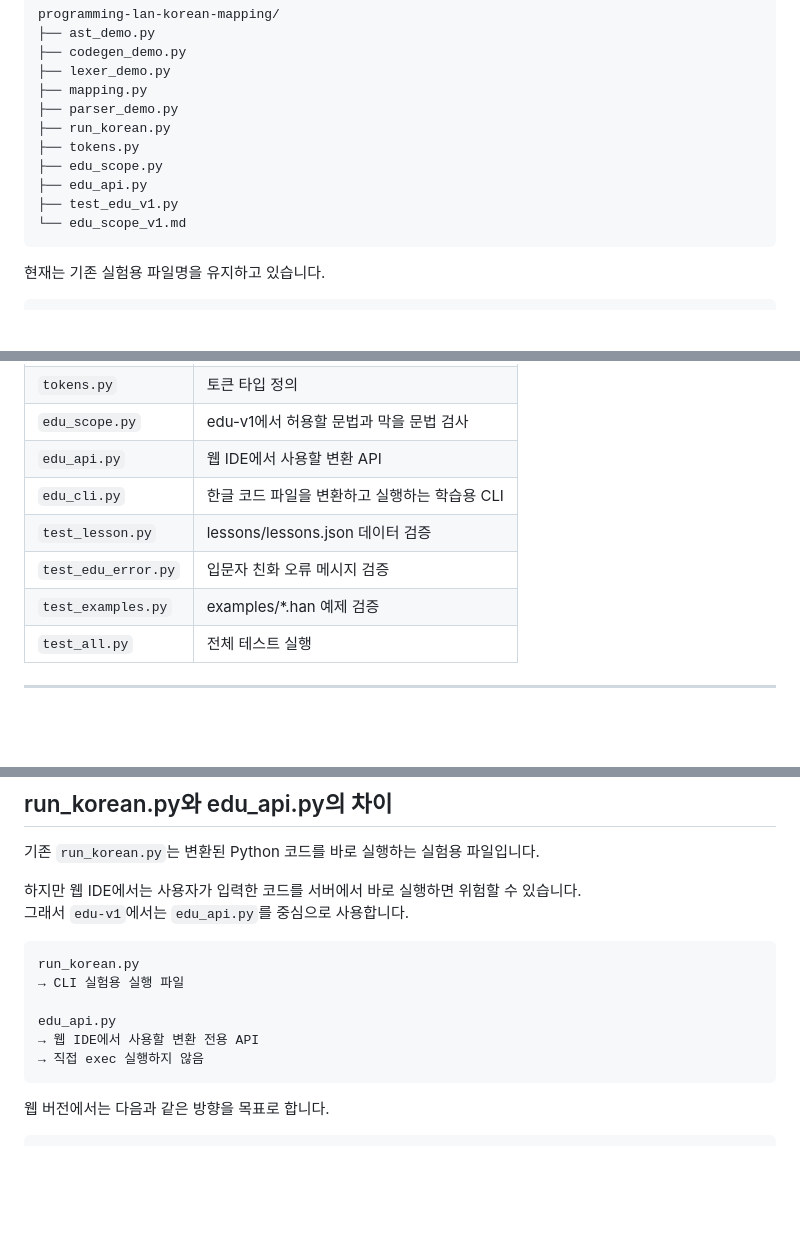
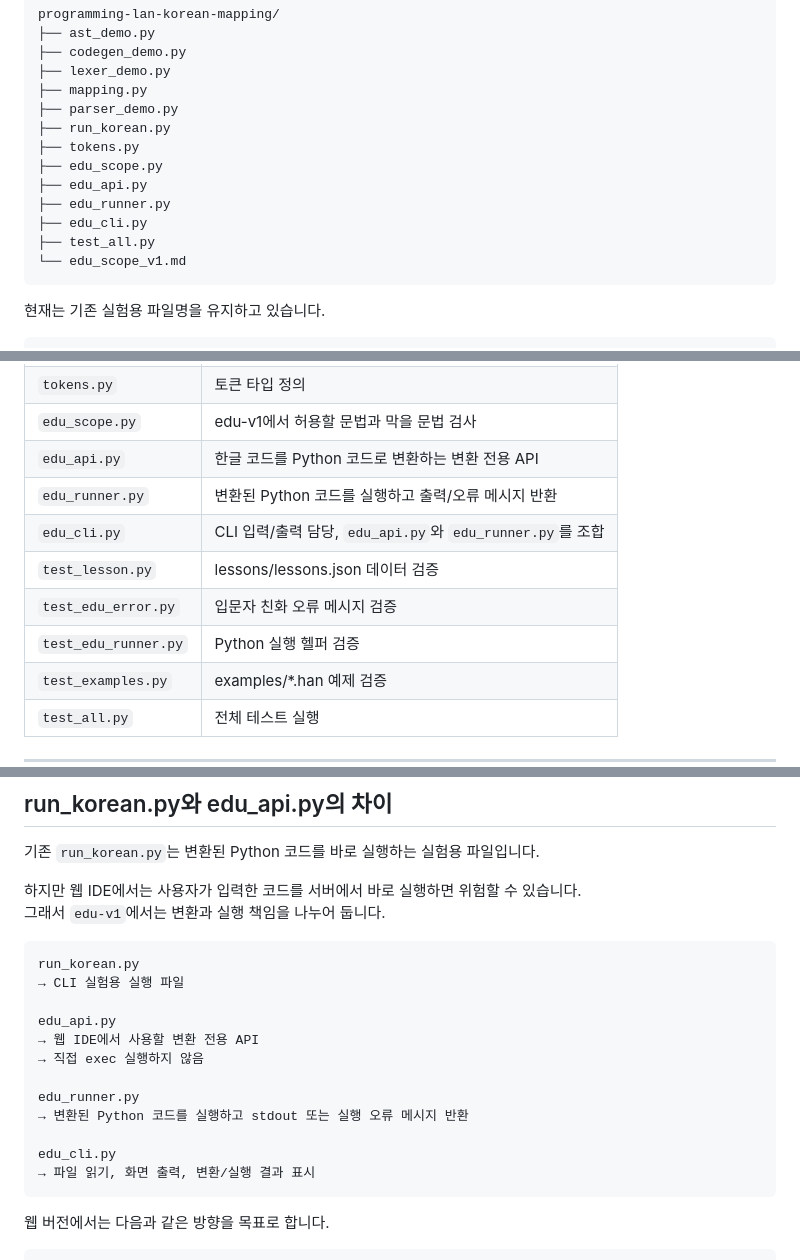
Before and after one commit to ehyunjun/programming-lan-korean-mapping, a Markdown page: README.md, 3 parts joined by grey strips. GitHub-like rendering; blank space fills up the shorter version.

Commit message:
docs: 실행 구조 설명 업데이트

````diff
--- a/README.md
+++ b/README.md
@@ -88,7 +88,9 @@ programming-lan-korean-mapping/
 ├── tokens.py
 ├── edu_scope.py
 ├── edu_api.py
-├── test_edu_v1.py
+├── edu_runner.py
+├── edu_cli.py
+├── test_all.py
 └── edu_scope_v1.md
 ```
 
@@ -144,10 +146,12 @@ Python 코드
 | `mapping.py` | 한글 키워드와 Python 키워드 매핑 |
 | `tokens.py` | 토큰 타입 정의 |
 | `edu_scope.py` | edu-v1에서 허용할 문법과 막을 문법 검사 |
-| `edu_api.py` | 웹 IDE에서 사용할 변환 API |
-| `edu_cli.py` | 한글 코드 파일을 변환하고 실행하는 학습용 CLI |
+| `edu_api.py` | 한글 코드를 Python 코드로 변환하는 변환 전용 API |
+| `edu_runner.py` | 변환된 Python 코드를 실행하고 출력/오류 메시지 반환 |
+| `edu_cli.py` | CLI 입력/출력 담당, `edu_api.py`와 `edu_runner.py`를 조합 |
 | `test_lesson.py` | lessons/lessons.json 데이터 검증 |
 | `test_edu_error.py` | 입문자 친화 오류 메시지 검증 |
+| `test_edu_runner.py` | Python 실행 헬퍼 검증 |
 | `test_examples.py` | examples/*.han 예제 검증 |
 | `test_all.py` | 전체 테스트 실행 |
 
@@ -256,7 +266,7 @@ for i in range(1, 6):
 기존 `run_korean.py`는 변환된 Python 코드를 바로 실행하는 실험용 파일입니다.
 
 하지만 웹 IDE에서는 사용자가 입력한 코드를 서버에서 바로 실행하면 위험할 수 있습니다.
-그래서 `edu-v1`에서는 `edu_api.py`를 중심으로 사용합니다.
+그래서 `edu-v1`에서는 변환과 실행 책임을 나누어 둡니다.
 
 ```text
 run_korean.py
@@ -265,6 +275,12 @@ run_korean.py
 edu_api.py
 → 웹 IDE에서 사용할 변환 전용 API
 → 직접 exec 실행하지 않음
+
+edu_runner.py
+→ 변환된 Python 코드를 실행하고 stdout 또는 실행 오류 메시지 반환
+
+edu_cli.py
+→ 파일 읽기, 화면 출력, 변환/실행 결과 표시
 ```
 
 웹 버전에서는 다음과 같은 방향을 목표로 합니다.
````
Also changed, not shown: other parts of README.md (+6 -0 lines).
